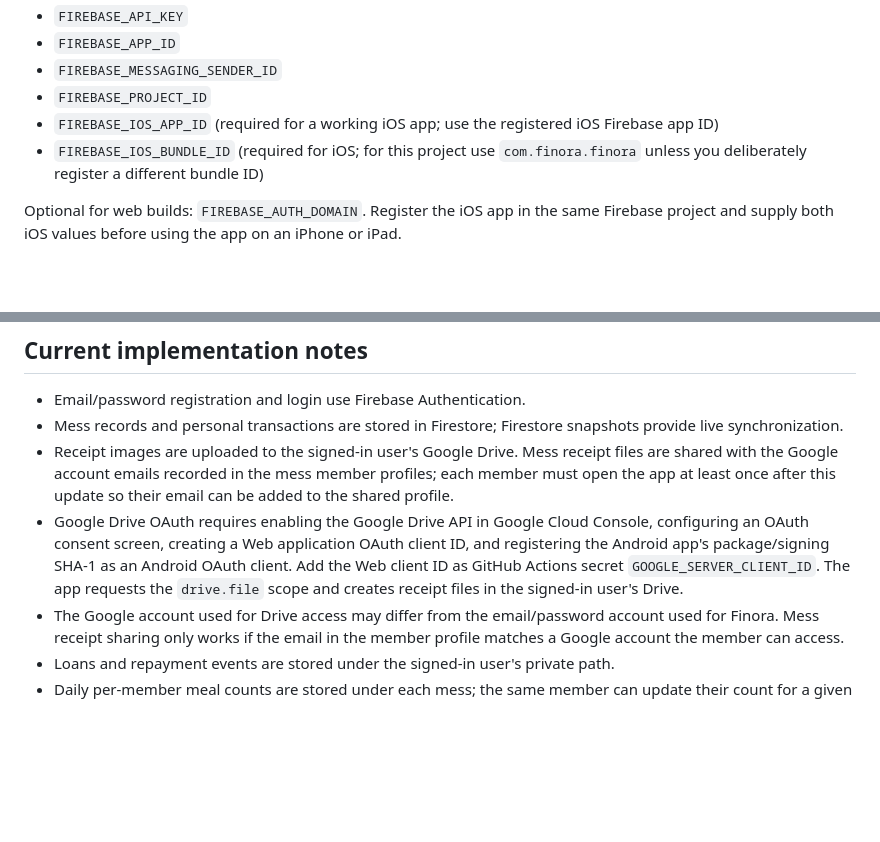
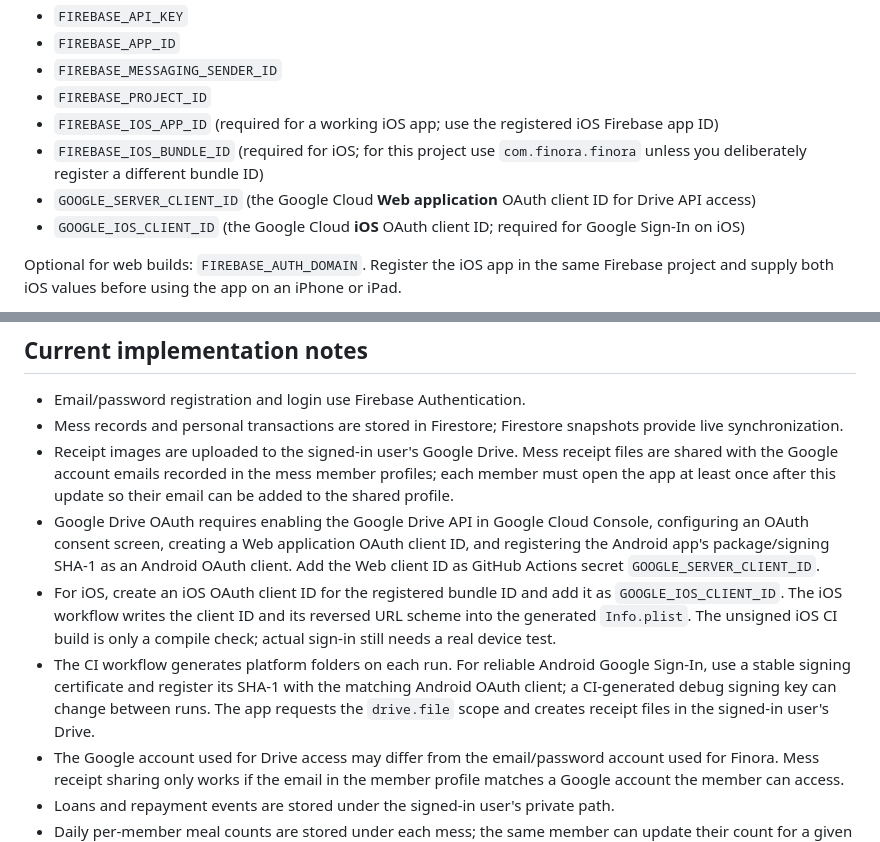
Before and after one commit to mdarman0964/Finora, a Markdown page: docs/FIREBASE_SETUP.md, 2 parts joined by grey strips. Rendered like a GitHub page; blank space fills up the shorter version.

Commit message:
Document platform-specific Google OAuth setup

```diff
--- a/docs/FIREBASE_SETUP.md
+++ b/docs/FIREBASE_SETUP.md
@@ -19,6 +19,8 @@ In GitHub, open **Settings → Secrets and variables → Actions → New reposit
 - `FIREBASE_PROJECT_ID`
 - `FIREBASE_IOS_APP_ID` (required for a working iOS app; use the registered iOS Firebase app ID)
 - `FIREBASE_IOS_BUNDLE_ID` (required for iOS; for this project use `com.finora.finora` unless you deliberately register a different bundle ID)
+- `GOOGLE_SERVER_CLIENT_ID` (the Google Cloud **Web application** OAuth client ID for Drive API access)
+- `GOOGLE_IOS_CLIENT_ID` (the Google Cloud **iOS** OAuth client ID; required for Google Sign-In on iOS)
 
 Optional for web builds: `FIREBASE_AUTH_DOMAIN`. Register the iOS app in the same Firebase project and supply both iOS values before using the app on an iPhone or iPad.
 
@@ -47,7 +49,9 @@ For a local build, provide the same `--dart-define` values to `flutter build apk
 - Email/password registration and login use Firebase Authentication.
 - Mess records and personal transactions are stored in Firestore; Firestore snapshots provide live synchronization.
 - Receipt images are uploaded to the signed-in user's Google Drive. Mess receipt files are shared with the Google account emails recorded in the mess member profiles; each member must open the app at least once after this update so their email can be added to the shared profile.
-- Google Drive OAuth requires enabling the Google Drive API in Google Cloud Console, configuring an OAuth consent screen, creating a Web application OAuth client ID, and registering the Android app's package/signing SHA-1 as an Android OAuth client. Add the Web client ID as GitHub Actions secret `GOOGLE_SERVER_CLIENT_ID`. The app requests the `drive.file` scope and creates receipt files in the signed-in user's Drive.
+- Google Drive OAuth requires enabling the Google Drive API in Google Cloud Console, configuring an OAuth consent screen, creating a Web application OAuth client ID, and registering the Android app's package/signing SHA-1 as an Android OAuth client. Add the Web client ID as GitHub Actions secret `GOOGLE_SERVER_CLIENT_ID`.
+- For iOS, create an iOS OAuth client ID for the registered bundle ID and add it as `GOOGLE_IOS_CLIENT_ID`. The iOS workflow writes the client ID and its reversed URL scheme into the generated `Info.plist`. The unsigned iOS CI build is only a compile check; actual sign-in still needs a real device test.
+- The CI workflow generates platform folders on each run. For reliable Android Google Sign-In, use a stable signing certificate and register its SHA-1 with the matching Android OAuth client; a CI-generated debug signing key can change between runs. The app requests the `drive.file` scope and creates receipt files in the signed-in user's Drive.
 - The Google account used for Drive access may differ from the email/password account used for Finora. Mess receipt sharing only works if the email in the member profile matches a Google account the member can access.
 - Loans and repayment events are stored under the signed-in user's private path.
 - Daily per-member meal counts are stored under each mess; the same member can update their count for a given day.
```
